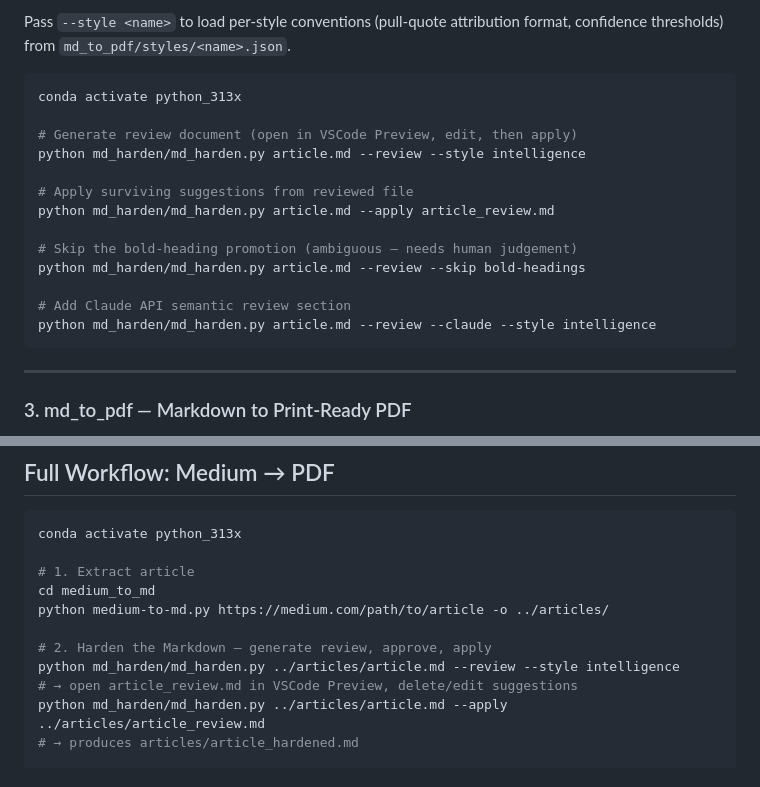
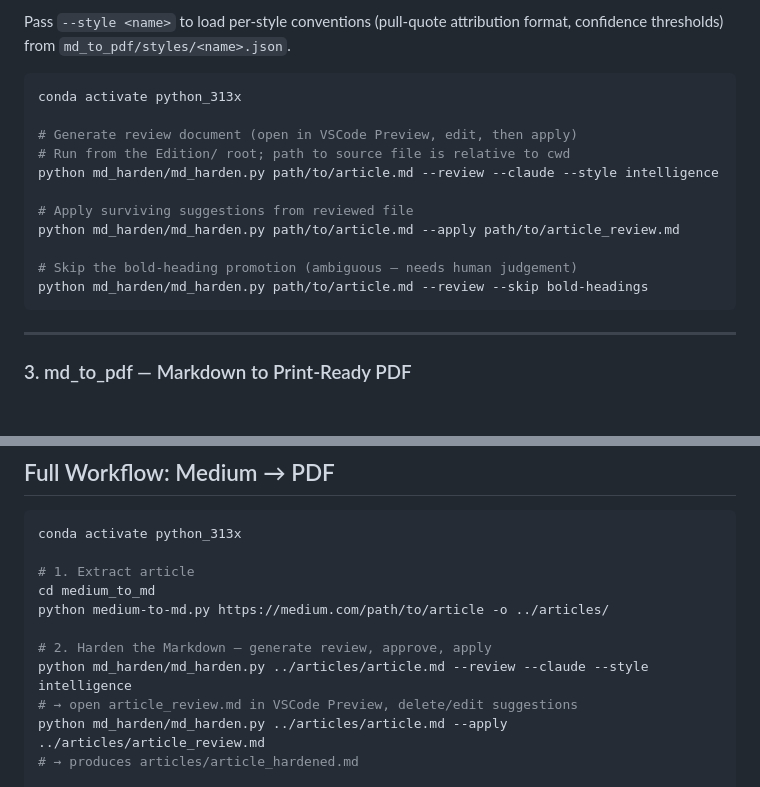
Before and after one commit to nemonominem/Edition_Toolkit, a Markdown page: README.md, 2 parts joined by grey strips. Rendered like a GitHub page; blank space fills up the shorter version.

````diff
--- a/README.md
+++ b/README.md
@@ -36,16 +36,14 @@ Pass `--style <name>` to load per-style conventions (pull-quote attribution form
 conda activate python_313x
 
 # Generate review document (open in VSCode Preview, edit, then apply)
-python md_harden/md_harden.py article.md --review --style intelligence
+# Run from the Edition/ root; path to source file is relative to cwd
+python md_harden/md_harden.py path/to/article.md --review --claude --style intelligence
 
 # Apply surviving suggestions from reviewed file
-python md_harden/md_harden.py article.md --apply article_review.md
+python md_harden/md_harden.py path/to/article.md --apply path/to/article_review.md
 
 # Skip the bold-heading promotion (ambiguous — needs human judgement)
-python md_harden/md_harden.py article.md --review --skip bold-headings
-
-# Add Claude API semantic review section
-python md_harden/md_harden.py article.md --review --claude --style intelligence
+python md_harden/md_harden.py path/to/article.md --review --skip bold-headings
 ```
 
 ---
@@ -103,7 +101,7 @@ cd medium_to_md
 python medium-to-md.py https://medium.com/path/to/article -o ../articles/
 
 # 2. Harden the Markdown — generate review, approve, apply
-python md_harden/md_harden.py ../articles/article.md --review --style intelligence
+python md_harden/md_harden.py ../articles/article.md --review --claude --style intelligence
 # → open article_review.md in VSCode Preview, delete/edit suggestions
 python md_harden/md_harden.py ../articles/article.md --apply ../articles/article_review.md
 # → produces articles/article_hardened.md
````
Also changed, not shown: CLAUDE.md (+6 -6 lines).
